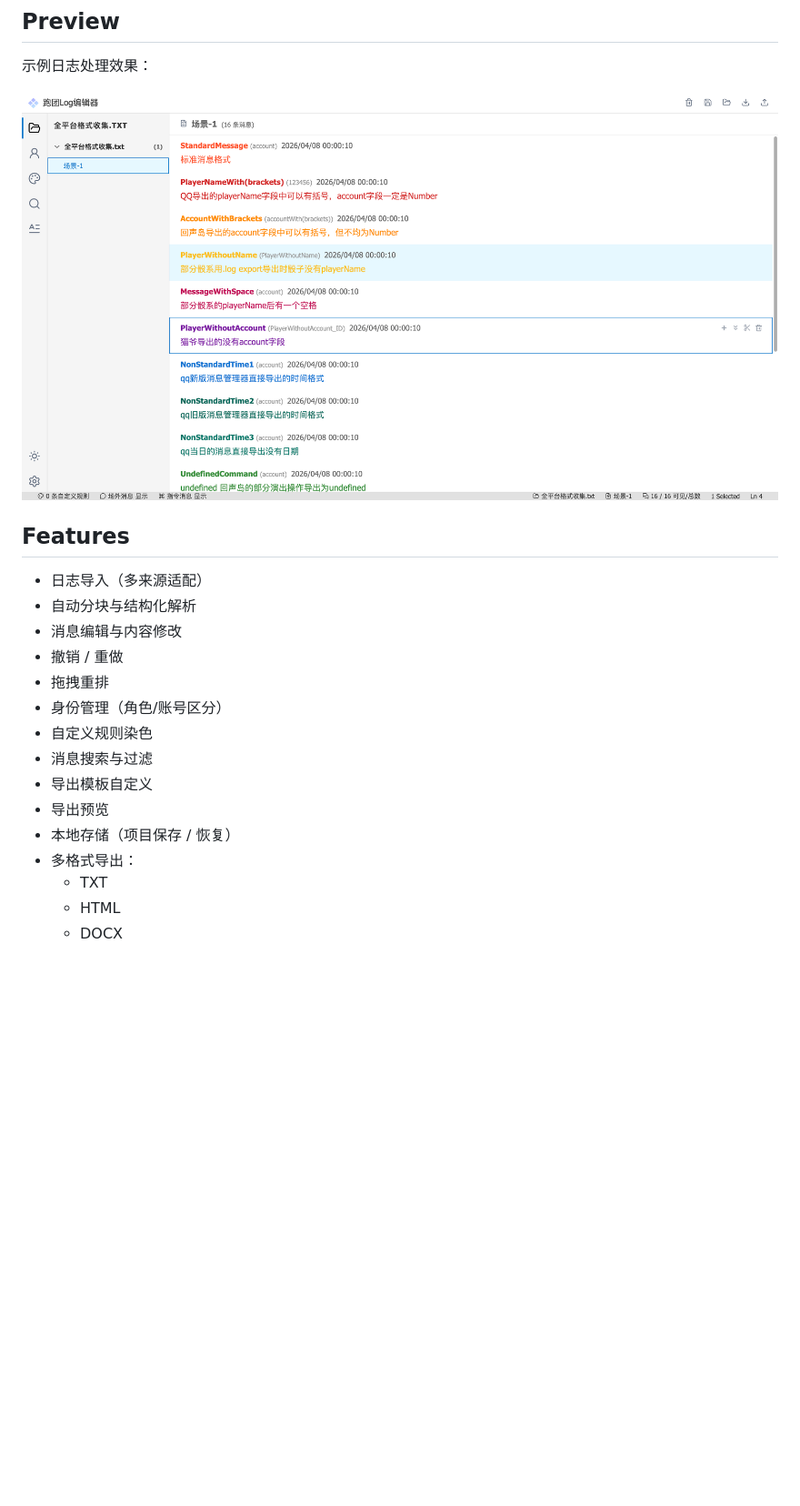
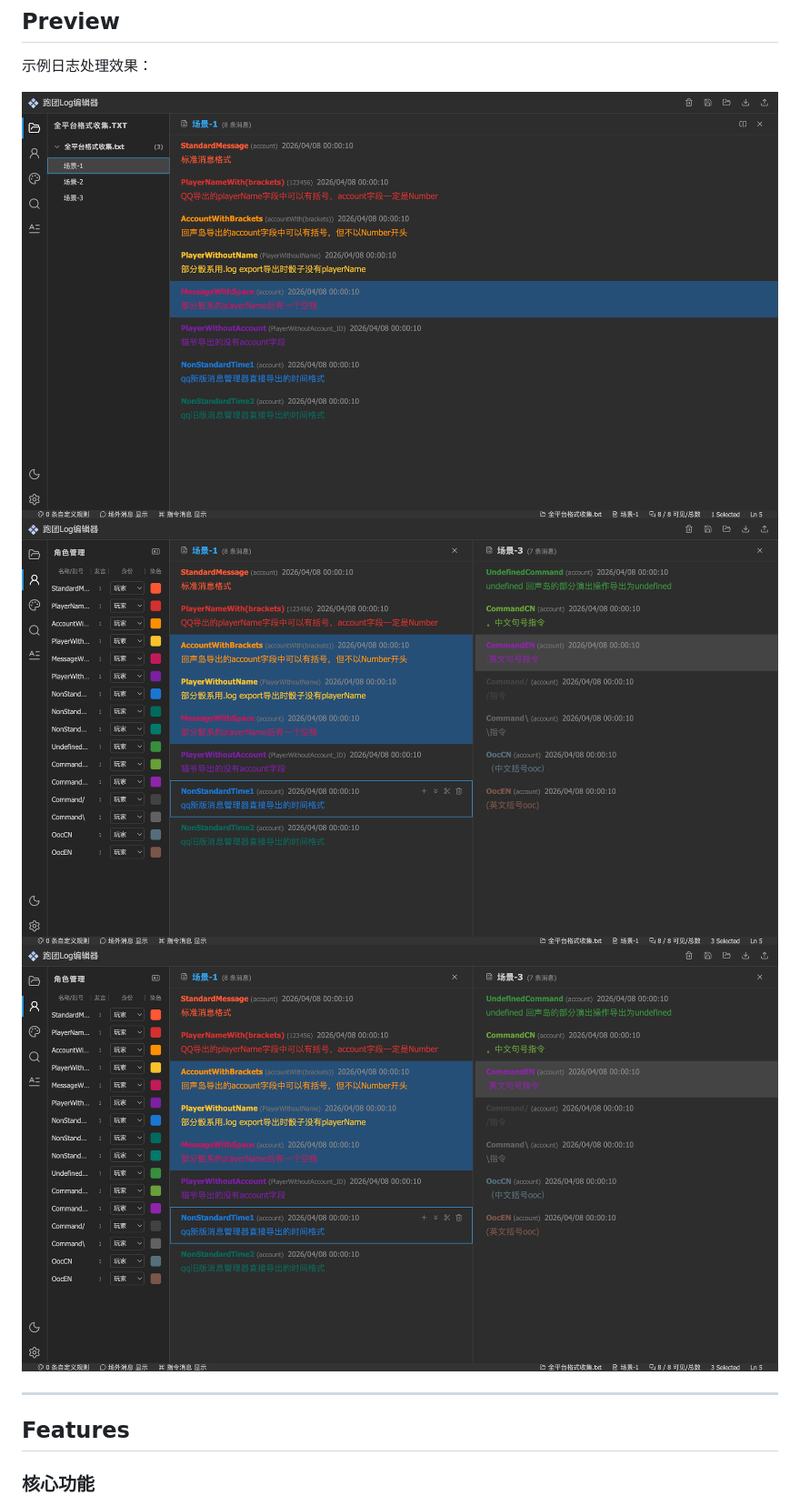
Before and after one commit to FreecellRaid/Freecell-log-studio, a Markdown page: README.md, the part around one of its changes. Shown at 91% size. GitHub-like rendering; pictures changed too: docs/preview-1.png (added), docs/preview-2.png (added); blank space fills up the shorter version.

```diff
--- a/README.md
+++ b/README.md
@@ -11,23 +11,13 @@ UI 风格参考 VSCode。
 
 示例日志处理效果：
 
-![preview](./docs/preview.png)
+![preview-1](./docs/preview-1.png)
+![preview-2](./docs/preview-2.png)
+![preview-3](./docs/preview-2.png)
+
+---
 
 ## Features
 
-- 日志导入（多来源适配）
-- 自动分块与结构化解析
-- 消息编辑与内容修改
-- 撤销 / 重做
-- 拖拽重排
-- 身份管理（角色/账号区分）
-- 自定义规则染色
-- 消息搜索与过滤
-- 导出模板自定义
-- 导出预览
-- 本地存储（项目保存 / 恢复）
-- 多格式导出：
-    - TXT
-    - HTML
-    - DOCX
+### 核心功能
 
```
Also changed, not shown: other parts of README.md (+98 -14 lines), docs/preview-3.png (added).
